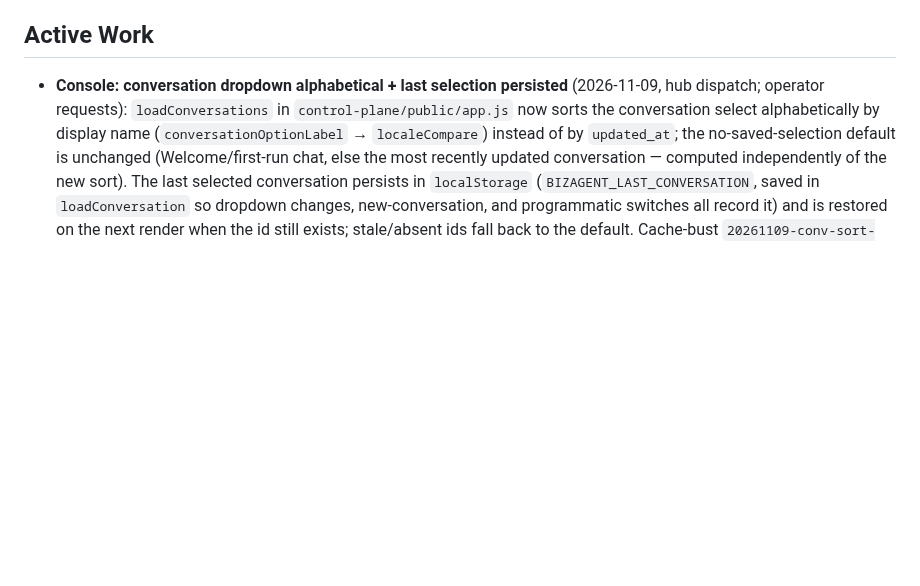
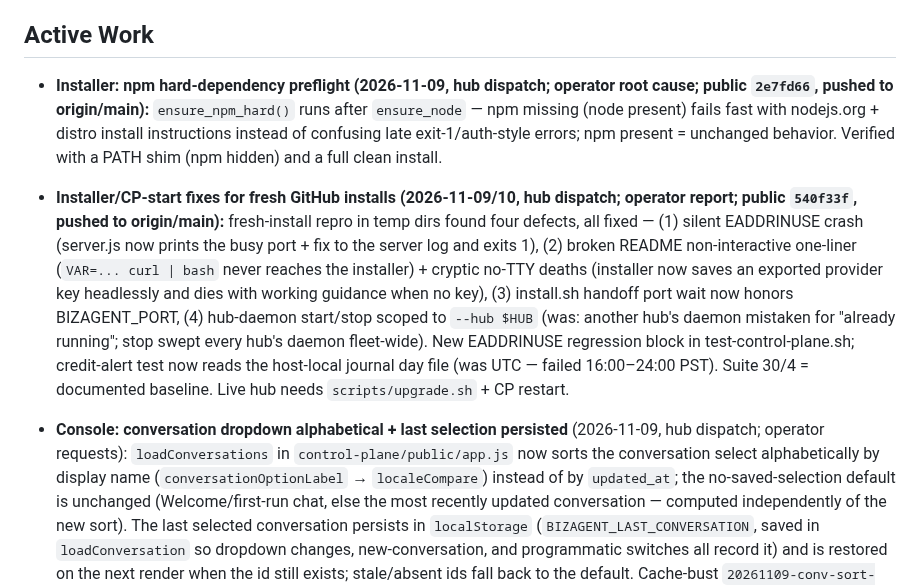
Before and after one commit to OddbeakerLLC/bizagent, a Markdown page: sitemap.md, the part around the change. Rendered like a GitHub page; blank space fills up the shorter version.

Commit message:
docs: sitemap — installer/CP-start fixes (540f33f) + npm hard-dependency preflight (2e7fd66)

```diff
--- a/sitemap.md
+++ b/sitemap.md
@@ -20,6 +20,10 @@ BizAgent is a hub-and-spoke system for running AI agents across digital products
 - Systemd for service management (optional).
 
 ## Active Work
+
+- **Installer: npm hard-dependency preflight (2026-11-09, hub dispatch; operator root cause; public `2e7fd66`, pushed to origin/main):** `ensure_npm_hard()` runs after `ensure_node` — npm missing (node present) fails fast with nodejs.org + distro install instructions instead of confusing late exit-1/auth-style errors; npm present = unchanged behavior. Verified with a PATH shim (npm hidden) and a full clean install.
+
+- **Installer/CP-start fixes for fresh GitHub installs (2026-11-09/10, hub dispatch; operator report; public `540f33f`, pushed to origin/main):** fresh-install repro in temp dirs found four defects, all fixed — (1) silent EADDRINUSE crash (server.js now prints the busy port + fix to the server log and exits 1), (2) broken README non-interactive one-liner (`VAR=... curl | bash` never reaches the installer) + cryptic no-TTY deaths (installer now saves an exported provider key headlessly and dies with working guidance when no key), (3) install.sh handoff port wait now honors BIZAGENT_PORT, (4) hub-daemon start/stop scoped to `--hub $HUB` (was: another hub's daemon mistaken for "already running"; stop swept every hub's daemon fleet-wide). New EADDRINUSE regression block in test-control-plane.sh; credit-alert test now reads the host-local journal day file (was UTC — failed 16:00–24:00 PST). Suite 30/4 = documented baseline. Live hub needs `scripts/upgrade.sh` + CP restart.
 
 - **Console: conversation dropdown alphabetical + last selection persisted** (2026-11-09, hub dispatch; operator requests): `loadConversations` in `control-plane/public/app.js` now sorts the conversation select alphabetically by display name (`conversationOptionLabel` → `localeCompare`) instead of by `updated_at`; the no-saved-selection default is unchanged (Welcome/first-run chat, else the most recently updated conversation — computed independently of the new sort). The last selected conversation persists in `localStorage` (`BIZAGENT_LAST_CONVERSATION`, saved in `loadConversation` so dropdown changes, new-conversation, and programmatic switches all record it) and is restored on the next render when the id still exists; stale/absent ids fall back to the default. Cache-bust `20261109-conv-sort-persist` (index.html). Tests: `test-control-plane.sh` + `test-conversation-binding.sh` pass; verified in headless Chromium against a scratch static server (127.0.0.1:8899, stubbed API; production hub untouched): alphabetical option order, default = most-recently-updated with no saved selection, selection persisted on change, restored after reload, cleared storage falls back to default — 5/5 checks.
 
```
